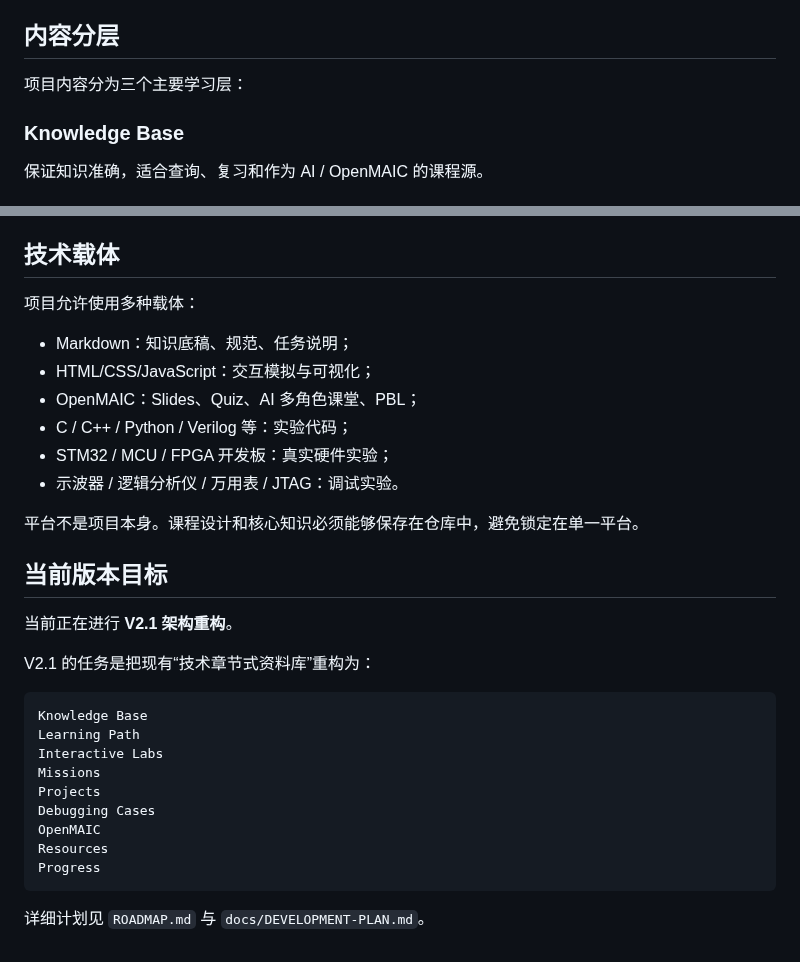
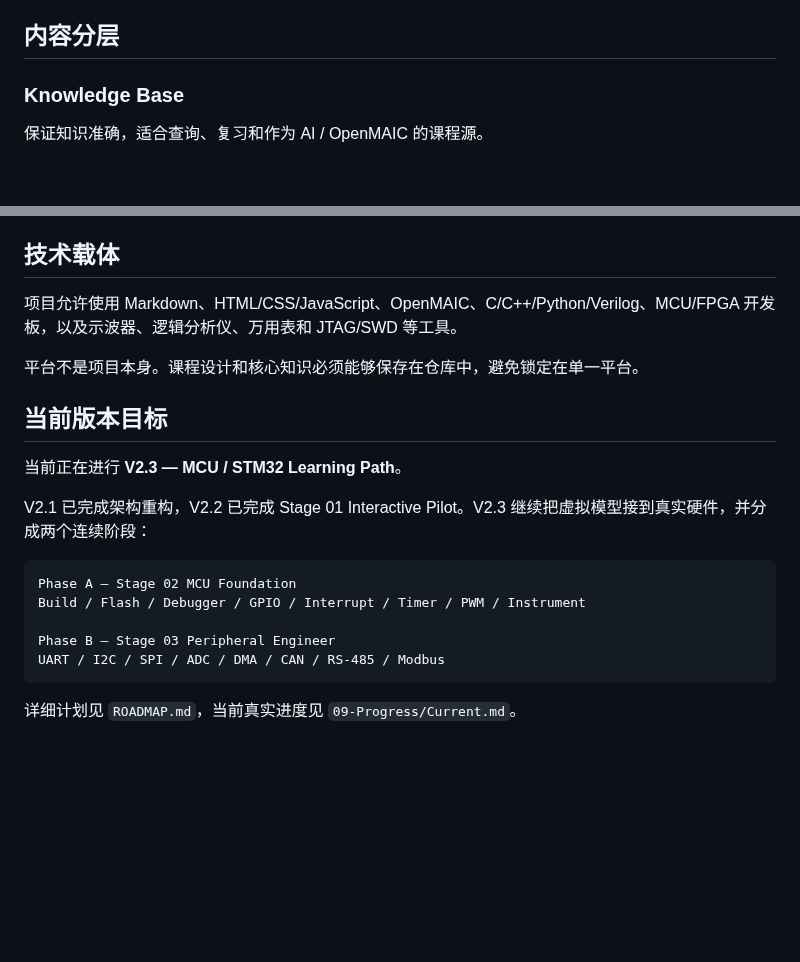
Before and after one commit to 2740219773/Road-to--embedded, a Markdown page: PROJECT.md, 2 parts joined by grey strips. GitHub-like rendering; blank space fills up the shorter version.

Commit message:
docs: update project charter current milestone

````diff
--- a/PROJECT.md
+++ b/PROJECT.md
@@ -80,8 +71,6 @@ Road to Embedded 不追求：
 
 ## 内容分层
 
-项目内容分为三个主要学习层：
-
 ### Knowledge Base
 
 保证知识准确，适合查询、复习和作为 AI / OpenMAIC 的课程源。
@@ -107,33 +96,22 @@ Road to Embedded 不追求：
 
 ## 技术载体
 
-项目允许使用多种载体：
-
-- Markdown：知识底稿、规范、任务说明；
-- HTML/CSS/JavaScript：交互模拟与可视化；
-- OpenMAIC：Slides、Quiz、AI 多角色课堂、PBL；
-- C / C++ / Python / Verilog 等：实验代码；
-- STM32 / MCU / FPGA 开发板：真实硬件实验；
-- 示波器 / 逻辑分析仪 / 万用表 / JTAG：调试实验。
+项目允许使用 Markdown、HTML/CSS/JavaScript、OpenMAIC、C/C++/Python/Verilog、MCU/FPGA 开发板，以及示波器、逻辑分析仪、万用表和 JTAG/SWD 等工具。
 
 平台不是项目本身。课程设计和核心知识必须能够保存在仓库中，避免锁定在单一平台。
 
 ## 当前版本目标
 
-当前正在进行 **V2.1 架构重构**。
+当前正在进行 **V2.3 — MCU / STM32 Learning Path**。
 
-V2.1 的任务是把现有“技术章节式资料库”重构为：
+V2.1 已完成架构重构，V2.2 已完成 Stage 01 Interactive Pilot。V2.3 继续把虚拟模型接到真实硬件，并分成两个连续阶段：
 
 ```text
-Knowledge Base
-Learning Path
-Interactive Labs
-Missions
-Projects
-Debugging Cases
-OpenMAIC
-Resources
-Progress
+Phase A — Stage 02 MCU Foundation
+Build / Flash / Debugger / GPIO / Interrupt / Timer / PWM / Instrument
+
+Phase B — Stage 03 Peripheral Engineer
+UART / I2C / SPI / ADC / DMA / CAN / RS-485 / Modbus
 ```
 
-详细计划见 `ROADMAP.md` 与 `docs/DEVELOPMENT-PLAN.md`。
+详细计划见 `ROADMAP.md`，当前真实进度见 `09-Progress/Current.md`。
````
Also changed, not shown: other parts of PROJECT.md (+9 -18 lines).
